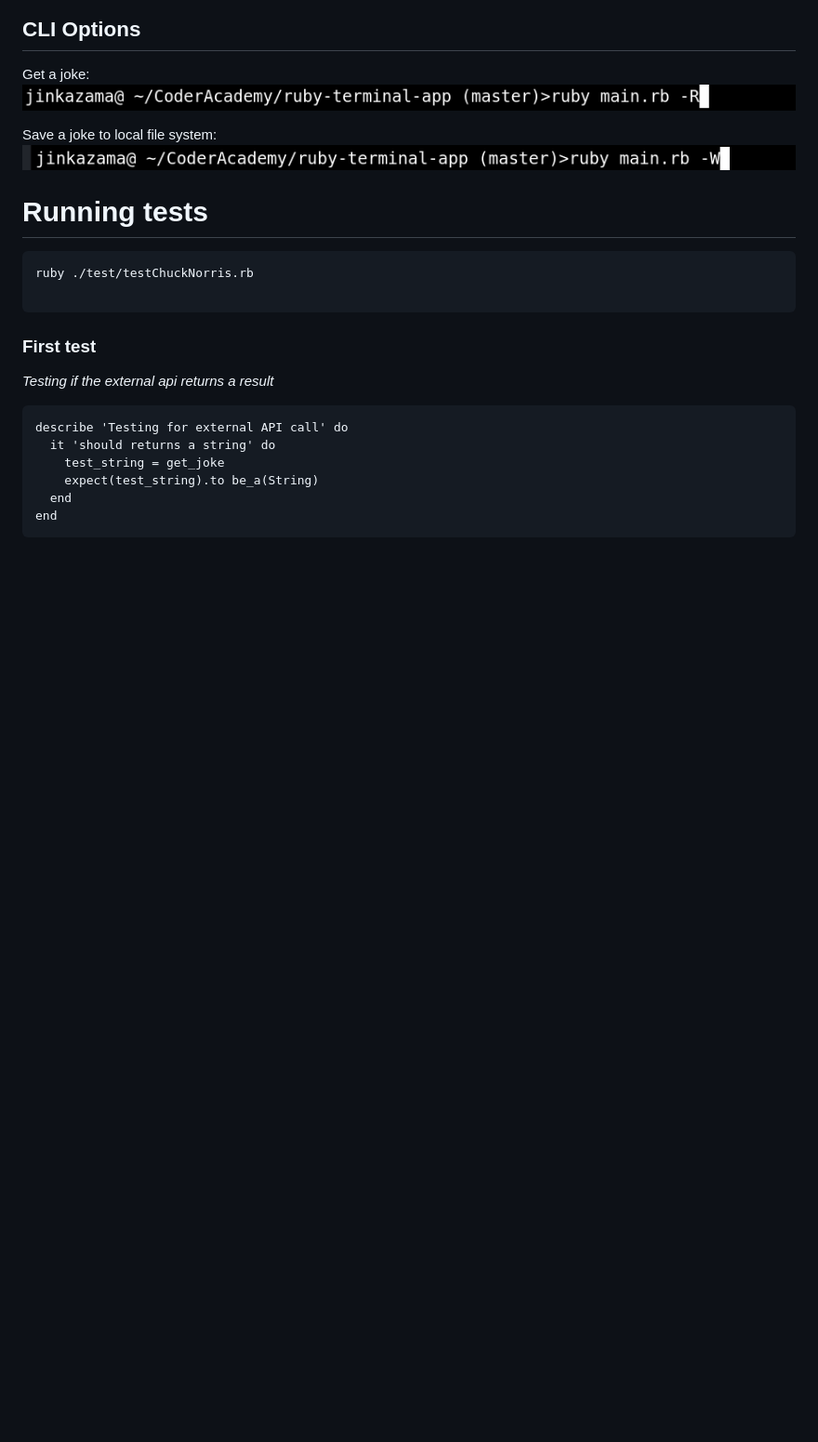
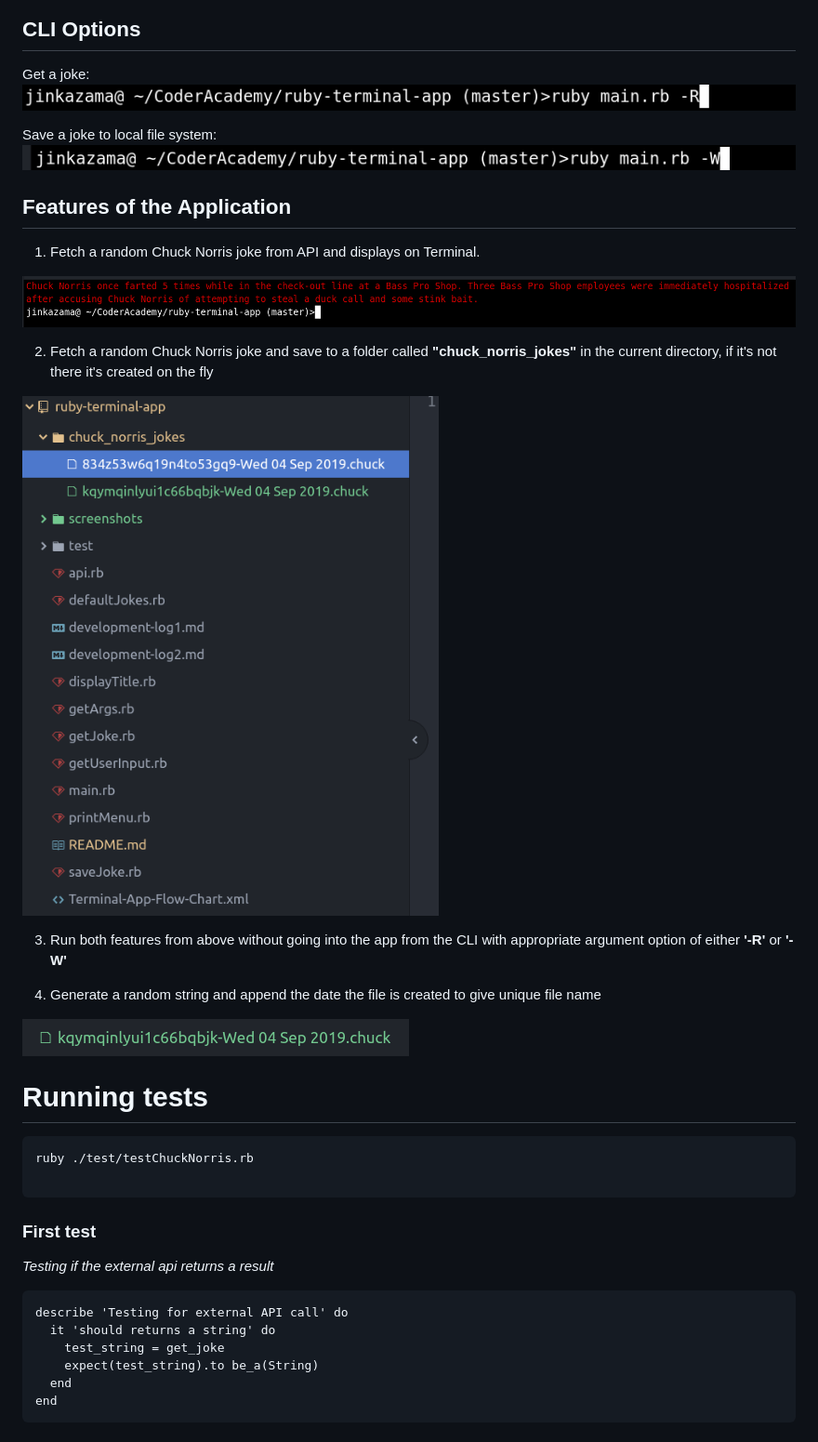
Before and after one commit to HuangStanley050/Ruby-Terminal-App, a Markdown page: README.md, the part around the change. Shown: that part at 93% size. Rendered like a GitHub page; pictures changed too: screenshots/fetchJoke.png (added), screenshots/folder.png (added), screenshots/random.png (added); blank space fills up the shorter version.

````diff
--- a/README.md
+++ b/README.md
@@ -43,6 +43,22 @@ Get a joke:
 Save a joke to local file system:
 ![write_mode](/screenshots/cliWriteMode.png)
 
+## Features of the Application
+
+1. Fetch a random Chuck Norris joke from API and displays on Terminal.
+
+![joke](screenshots/fetchJoke.png)
+
+2. Fetch a random Chuck Norris joke and save to a folder called **"chuck_norris_jokes"** in the current directory, if it's not there it's created on the fly
+
+![folder](screenshots/folder.png)
+
+3. Run both features from above without going into the app from the CLI with appropriate argument option of either **'-R'** or **'-W'**
+
+4. Generate a random string and append the date the file is created to give unique file name
+
+![random](screenshots/random.png)
+
 # Running tests
 
 ```
````
Also changed, not shown: 11 other files.
